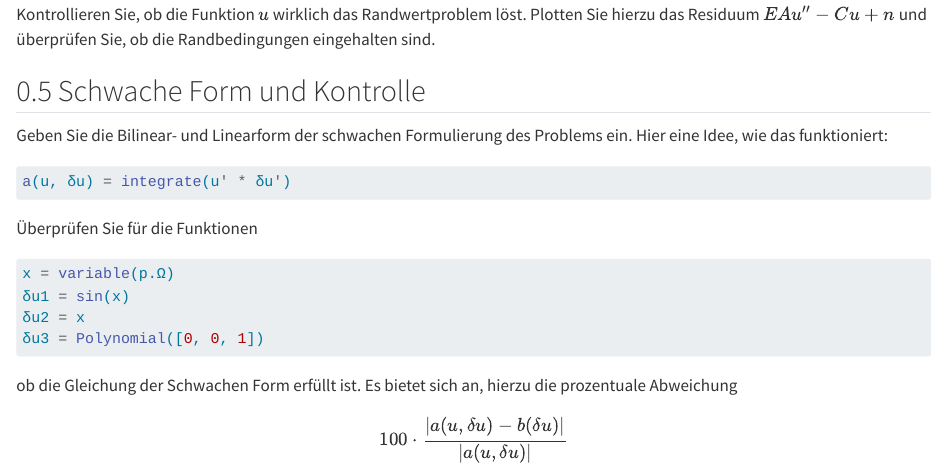
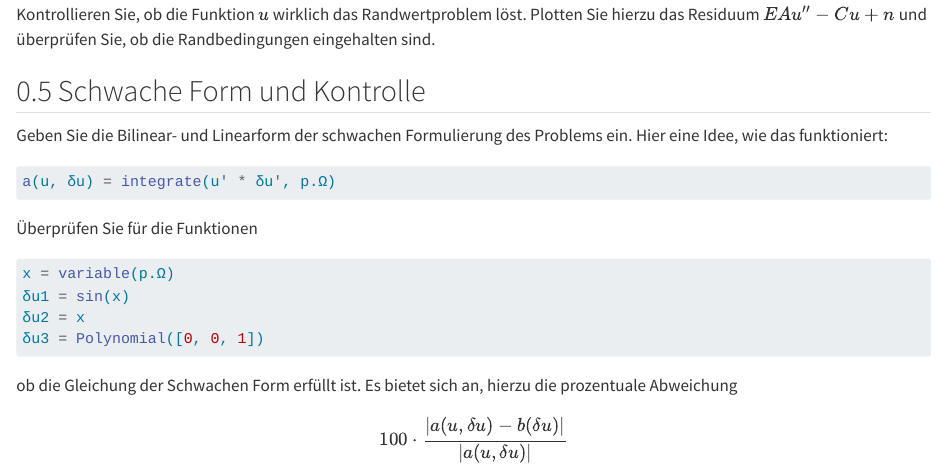
Before and after one commit to matthiasbaitsch/numPDE, a Quarto document (aufgaben/03-numerische-loesung/03-numerische-loesung.qmd): the page in a window 1100 px wide, from 1910 px down. Rendered offline with R 4.5, knitr and Pandoc in place of Quarto, with nearby package versions.

Commit message:
Fix integrate

````diff
--- a/aufgaben/03-numerische-loesung/03-numerische-loesung.qmd
+++ b/aufgaben/03-numerische-loesung/03-numerische-loesung.qmd
@@ -126,7 +126,7 @@ Kontrollieren Sie, ob die Funktion $u$ wirklich das Randwertproblem löst. Plott
 Geben Sie die Bilinear- und Linearform der schwachen Formulierung des Problems ein. Hier eine Idee, wie das funktioniert:
 
 ```{.julia}
-a(u, δu) = integrate(u' * δu')
+a(u, δu) = integrate(u' * δu', p.Ω)
 ```
 
 Überprüfen Sie für die Funktionen
````
